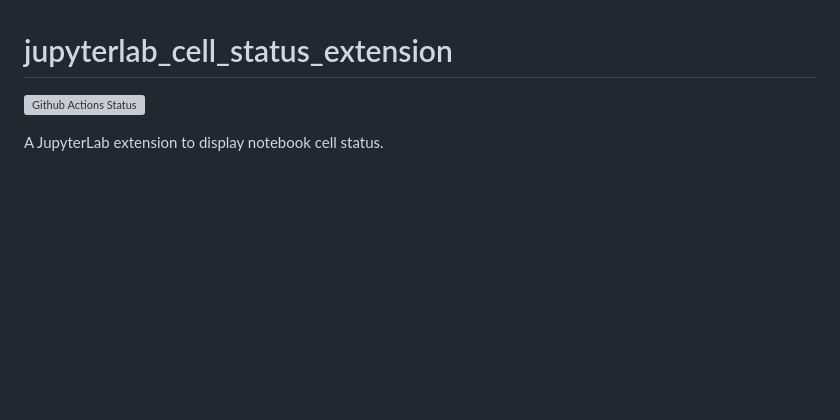
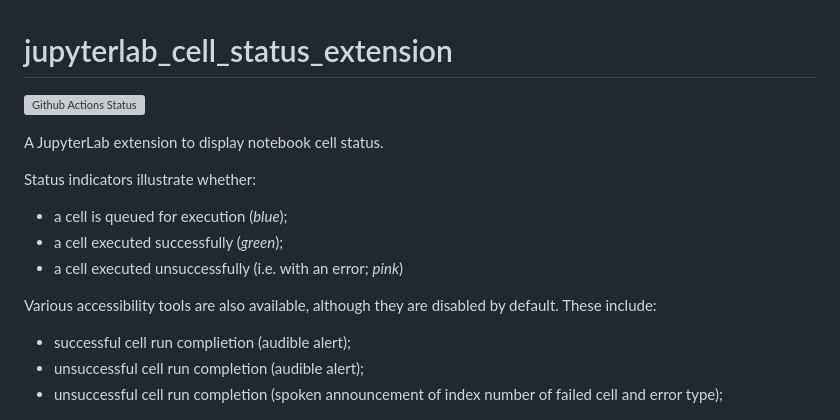
Before and after one commit to innovationOUtside/jupyterlab_cell_status_extension, a Markdown page: README.md, the part around the change. Rendered like a GitHub page; blank space fills up the shorter version; grey boxes are pictures that could not be loaded.

```diff
--- a/README.md
+++ b/README.md
@@ -3,6 +3,18 @@
 [![Github Actions Status](https://github.com/innovationOUtside/jupyterlab_cell_status_extension/workflows/Build/badge.svg)](https://github.com/innovationOUtside/jupyterlab_cell_status_extension/actions/workflows/build.yml)
 
 A JupyterLab extension to display notebook cell status.
+
+Status indicators illustrate whether:
+
+- a cell is queued for execution (*blue*);
+- a cell executed successfully (*green*);
+- a cell executed unsuccessfully (i.e. with an error; *pink*)
+
+Various accessibility tools are also available, although they are disabled by default. These include:
+
+- successful cell run complietion (audible alert);
+- unsuccessful cell run completion (audible alert);
+- unsuccessful cell run completion (spoken announcement of index number of failed cell and error type);
 
 ![cell status indicators](images/cell-status-indicator.png)
 
```
